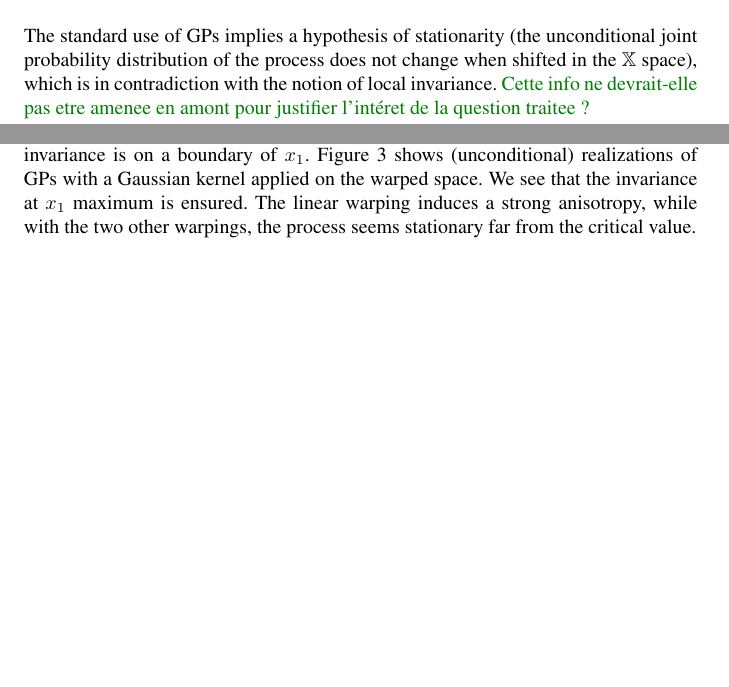
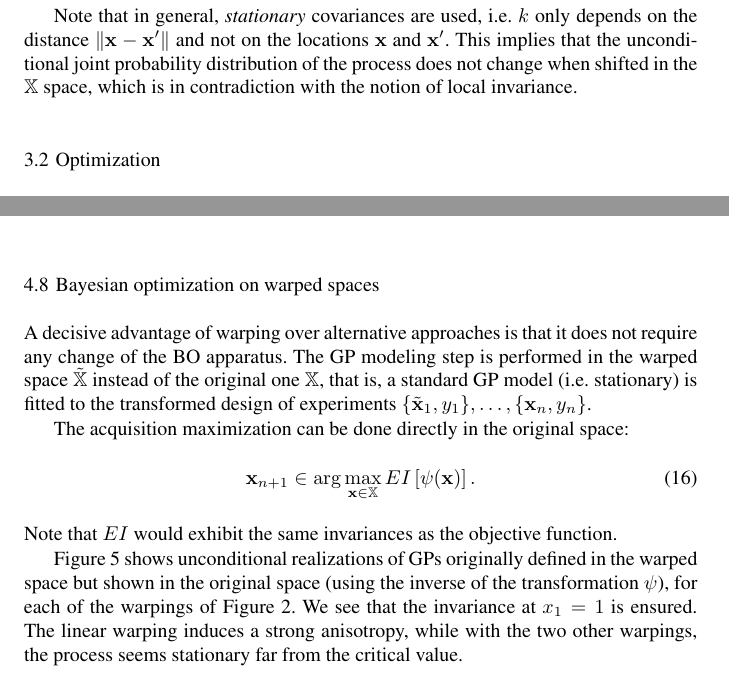
Before and after one commit to vpicheny/warping, a LaTeX paper (warping.tex): two parts of pages 7 and 8 of 19 before the commit and two parts of pages 5 and 12 of 20 after it, joined at a grey line, cut at the place of the change, the shorter picture padded with empty space. Compiled offline with pdfLaTeX.

Commit message:
modifs finales (chgt plan, mise en valeur warping&BO)

```diff
--- a/warping.tex
+++ b/warping.tex
@@ -293,6 +294,13 @@ $\delta$ standing for the Kronecker function.
 Commonly, $k(.,.)$ belongs to a parametric family of covariance functions such as the Gaussian and Mat\'ern kernels,
 based on hypotheses about the smoothness of $y$. Corresponding hyperparameters are often obtained as maximum likelihood estimates,
 see e.g., \citet{Rasmussen2006} or \citet{Roustant2012} for the corresponding details.
+
+Note that in general, \textit{stationary} covariances are used,
+i.e. $k$ only depends on the distance $\| \x - \x' \|$ and not on the locations $\x$ and $\x'$.
+This implies that the unconditional joint probability distribution of the process does not change when shifted in the $\Xset$ space,
+which is in contradiction with the notion of local invariance.
+
+\subsection{Optimization}
 
 BO typically tackles optimization problems of the form:
 \begin{eqnarray*}
@@ -405,10 +412,7 @@ This invariance case is not illustrated in this work with the sharka problem opt
 %  \item COMBINATION: of the above.
 % \end{itemize}
 
-\subsubsection{Principle of input warping}
-The standard use of GPs implies a hypothesis of stationarity (the unconditional joint probability distribution of the process does not change when shifted in the $\Xset$ space),
-which is in contradiction with the notion of local invariance. \gaeladd{Cette info ne devrait-elle pas etre amenee en amont pour justifier l'intéret de la question traitee ?}
-
+\subsection{Principle of input warping}
 There are several ways of incorporating structural information into Gaussian processes.
 One is to work on the kernel function $k$ \cite{ginsbourger2013kernels,duvenaud2014automatic}.
 Another, which is the one we use here, is to transform the original input space $\Xset$ into a \textit{warped} one $\tilde \Xset$
@@ -469,9 +473,6 @@ Choosing $r$ as the generalized exponential correlation, we have:
 with $\theta_i$ and $d$ positive parameters to be tuned.
 
 Figure \ref{fig:3defsimple} shows a 2D rectangular space distorted by three warpings, when the invariance is on a boundary of $x_1$.
-Figure \ref{fig:simu2Dsimple} shows (unconditional) realizations of GPs with a Gaussian kernel applied on the warped space.
-We see that the invariance at $x_1$ maximum is ensured. The linear warping induces a strong anisotropy, while with the two other warpings,
-the process seems stationary far from the critical value.
 
 \begin{figure}[!ht]
 \centering
@@ -674,3 +668,19 @@ the warping ranges to be 1/10th of the GP ones provided very satisfactory result
 Note that in the case of linear invariances, choosing the range of the correlation $r_A$ is non-trivial, as it is not directly linked to design variables.
 A possible solution is $\theta_A = \mathbf{A}^T \boldsymbol{\theta}_I$.
 % \gaeladd{Notation a expliciter ici.}
+
+\subsection{Bayesian optimization on warped spaces}
+A decisive advantage of warping over alternative approaches is that it does not require any change of the BO apparatus.
+The GP modeling step is performed in the warped space $\tilde \Xset$ instead of the original one $\Xset$, that is,
+a standard GP model (i.e. stationary) is fitted to the transformed design of experiments $\{\tilde \x_1, y_1\}, \ldots, \{\x_n, y_n\}$.
+
+The acquisition maximization can be done directly in the original space:
+\begin{equation}
+ \x_{n+1} \in \arg \max_{\x \in \Xset} EI\left[ \psi(\x) \right].
+\end{equation}
+Note that $EI$ would exhibit the same invariances as the objective function.
+
+Figure \ref{fig:simu2Dsimple} shows unconditional realizations of GPs originally defined in the warped space but shown in the original space (using the inverse
+of the transformation $\psi$), for each of the warpings of Figure \ref{fig:3defsimple}. We see that the invariance at $x_1=1$ is ensured.
+The linear warping induces a strong anisotropy, while with the two other warpings,
+the process seems stationary far from the critical value.
```
Also changed, not shown: warping.tex (39 more changed lines), 2 other files.
